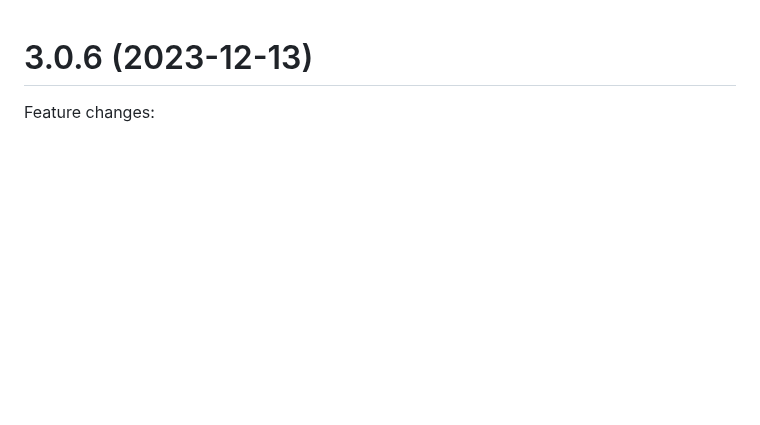
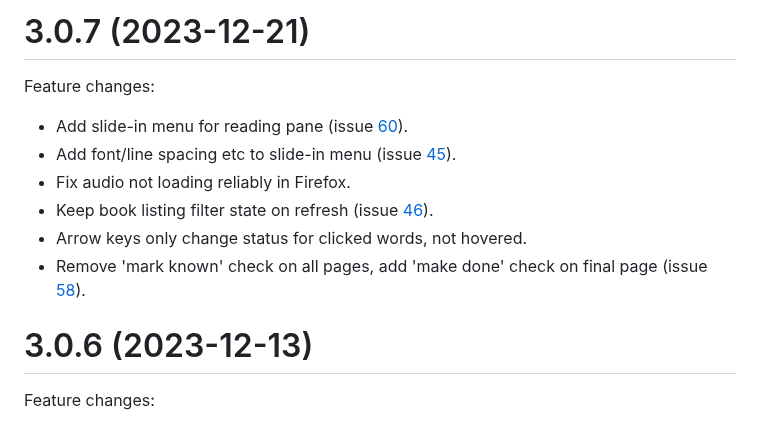
Before and after one commit to LuteOrg/lute-v3, a Markdown page: docs/CHANGELOG.md, the part around the change. GitHub-like rendering; blank space fills up the shorter version.

Commit message:
Changelog.

```diff
--- a/docs/CHANGELOG.md
+++ b/docs/CHANGELOG.md
@@ -1,3 +1,14 @@
+# 3.0.7 (2023-12-21)
+
+Feature changes:
+
+* Add slide-in menu for reading pane (issue [60](https://github.com/jzohrab/lute-v3/issues/60)).
+* Add font/line spacing etc to slide-in menu (issue [45](https://github.com/jzohrab/lute-v3/issues/45)).
+* Fix audio not loading reliably in Firefox.
+* Keep book listing filter state on refresh (issue [46](https://github.com/jzohrab/lute-v3/issues/46)).
+* Arrow keys only change status for clicked words, not hovered.
+* Remove 'mark known' check on all pages, add 'make done' check on final page (issue [58](https://github.com/jzohrab/lute-v3/issues/58)).
+
 
 # 3.0.6 (2023-12-13)
 
```
